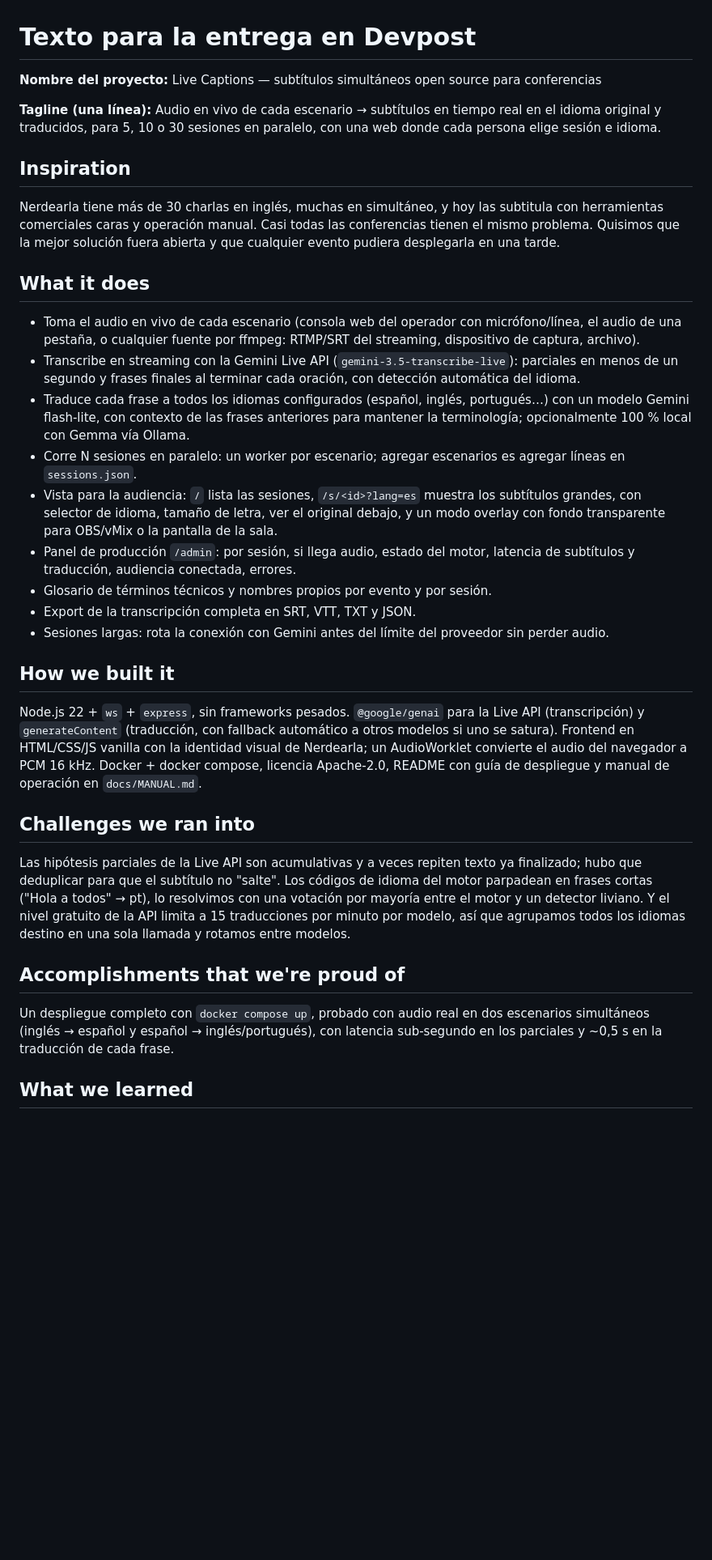
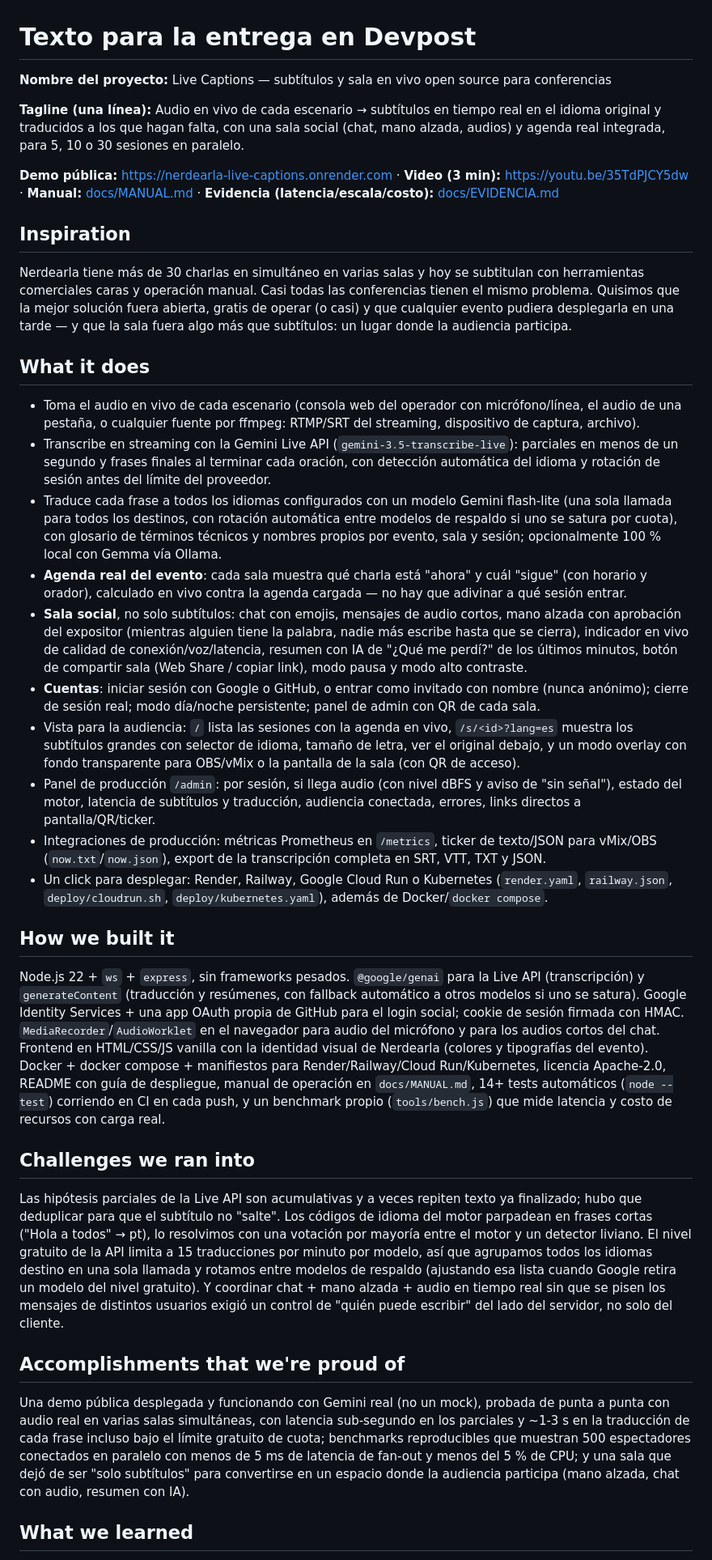
Before and after one commit to lucasmde/nerdearla-live-captions, a Markdown page: docs/DEVPOST.md, the part around one of its changes. Shown at 81% size. Rendered like a GitHub page; blank space fills up the shorter version.

```diff
--- a/docs/DEVPOST.md
+++ b/docs/DEVPOST.md
@@ -1,36 +1,39 @@
 # Texto para la entrega en Devpost
 
-**Nombre del proyecto:** Live Captions — subtítulos simultáneos open source para conferencias
+**Nombre del proyecto:** Live Captions — subtítulos y sala en vivo open source para conferencias
 
-**Tagline (una línea):** Audio en vivo de cada escenario → subtítulos en tiempo real en el idioma original y traducidos, para 5, 10 o 30 sesiones en paralelo, con una web donde cada persona elige sesión e idioma.
+**Tagline (una línea):** Audio en vivo de cada escenario → subtítulos en tiempo real en el idioma original y traducidos a los que hagan falta, con una sala social (chat, mano alzada, audios) y agenda real integrada, para 5, 10 o 30 sesiones en paralelo.
+
+**Demo pública:** https://nerdearla-live-captions.onrender.com · **Video (3 min):** https://youtu.be/35TdPJCY5dw · **Manual:** [docs/MANUAL.md](MANUAL.md) · **Evidencia (latencia/escala/costo):** [docs/EVIDENCIA.md](EVIDENCIA.md)
 
 ## Inspiration
 
-Nerdearla tiene más de 30 charlas en inglés, muchas en simultáneo, y hoy las subtitula con herramientas comerciales caras y operación manual. Casi todas las conferencias tienen el mismo problema. Quisimos que la mejor solución fuera abierta y que cualquier evento pudiera desplegarla en una tarde.
+Nerdearla tiene más de 30 charlas en simultáneo en varias salas y hoy se subtitulan con herramientas comerciales caras y operación manual. Casi todas las conferencias tienen el mismo problema. Quisimos que la mejor solución fuera abierta, gratis de operar (o casi) y que cualquier evento pudiera desplegarla en una tarde — y que la sala fuera algo más que subtítulos: un lugar donde la audiencia participa.
 
 ## What it does
 
 - Toma el audio en vivo de cada escenario (consola web del operador con micrófono/línea, el audio de una pestaña, o cualquier fuente por ffmpeg: RTMP/SRT del streaming, dispositivo de captura, archivo).
-- Transcribe en streaming con la Gemini Live API (`gemini-3.5-transcribe-live`): parciales en menos de un segundo y frases finales al terminar cada oración, con detección automática del idioma.
-- Traduce cada frase a todos los idiomas configurados (español, inglés, portugués…) con un modelo Gemini flash-lite, con contexto de las frases anteriores para mantener la terminología; opcionalmente 100 % local con Gemma vía Ollama.
-- Corre N sesiones en paralelo: un worker por escenario; agregar escenarios es agregar líneas en `sessions.json`.
-- Vista para la audiencia: `/` lista las sesiones, `/s/<id>?lang=es` muestra los subtítulos grandes, con selector de idioma, tamaño de letra, ver el original debajo, y un modo overlay con fondo transparente para OBS/vMix o la pantalla de la sala.
-- Panel de producción `/admin`: por sesión, si llega audio, estado del motor, latencia de subtítulos y traducción, audiencia conectada, errores.
-- Glosario de términos técnicos y nombres propios por evento y por sesión.
-- Export de la transcripción completa en SRT, VTT, TXT y JSON.
-- Sesiones largas: rota la conexión con Gemini antes del límite del proveedor sin perder audio.
+- Transcribe en streaming con la Gemini Live API (`gemini-3.5-transcribe-live`): parciales en menos de un segundo y frases finales al terminar cada oración, con detección automática del idioma y rotación de sesión antes del límite del proveedor.
+- Traduce cada frase a todos los idiomas configurados con un modelo Gemini flash-lite (una sola llamada para todos los destinos, con rotación automática entre modelos de respaldo si uno se satura por cuota), con glosario de términos técnicos y nombres propios por evento, sala y sesión; opcionalmente 100 % local con Gemma vía Ollama.
+- **Agenda real del evento**: cada sala muestra qué charla está "ahora" y cuál "sigue" (con horario y orador), calculado en vivo contra la agenda cargada — no hay que adivinar a qué sesión entrar.
+- **Sala social**, no solo subtítulos: chat con emojis, mensajes de audio cortos, mano alzada con aprobación del expositor (mientras alguien tiene la palabra, nadie más escribe hasta que se cierra), indicador en vivo de calidad de conexión/voz/latencia, resumen con IA de "¿Qué me perdí?" de los últimos minutos, botón de compartir sala (Web Share / copiar link), modo pausa y modo alto contraste.
+- **Cuentas**: iniciar sesión con Google o GitHub, o entrar como invitado con nombre (nunca anónimo); cierre de sesión real; modo día/noche persistente; panel de admin con QR de cada sala.
+- Vista para la audiencia: `/` lista las sesiones con la agenda en vivo, `/s/<id>?lang=es` muestra los subtítulos grandes con selector de idioma, tamaño de letra, ver el original debajo, y un modo overlay con fondo transparente para OBS/vMix o la pantalla de la sala (con QR de acceso).
+- Panel de producción `/admin`: por sesión, si llega audio (con nivel dBFS y aviso de "sin señal"), estado del motor, latencia de subtítulos y traducción, audiencia conectada, errores, links directos a pantalla/QR/ticker.
+- Integraciones de producción: métricas Prometheus en `/metrics`, ticker de texto/JSON para vMix/OBS (`now.txt`/`now.json`), export de la transcripción completa en SRT, VTT, TXT y JSON.
+- Un click para desplegar: Render, Railway, Google Cloud Run o Kubernetes (`render.yaml`, `railway.json`, `deploy/cloudrun.sh`, `deploy/kubernetes.yaml`), además de Docker/`docker compose`.
 
 ## How we built it
 
-Node.js 22 + `ws` + `express`, sin frameworks pesados. `@google/genai` para la Live API (transcripción) y `generateContent` (traducción, con fallback automático a otros modelos si uno se satura). Frontend en HTML/CSS/JS vanilla con la identidad visual de Nerdearla; un AudioWorklet convierte el audio del navegador a PCM 16 kHz. Docker + docker compose, licencia Apache-2.0, README con guía de despliegue y manual de operación en `docs/MANUAL.md`.
+Node.js 22 + `ws` + `express`, sin frameworks pesados. `@google/genai` para la Live API (transcripción) y `generateContent` (traducción y resúmenes, con fallback automático a otros modelos si uno se satura). Google Identity Services + una app OAuth propia de GitHub para el login social; cookie de sesión firmada con HMAC. `MediaRecorder`/`AudioWorklet` en el navegador para audio del micrófono y para los audios cortos del chat. Frontend en HTML/CSS/JS vanilla con la identidad visual de Nerdearla (colores y tipografías del evento). Docker + docker compose + manifiestos para Render/Railway/Cloud Run/Kubernetes, licencia Apache-2.0, README con guía de despliegue, manual de operación en `docs/MANUAL.md`, 14+ tests automáticos (`node --test`) corriendo en CI en cada push, y un benchmark propio (`tools/bench.js`) que mide latencia y costo de recursos con carga real.
 
 ## Challenges we ran into
 
-Las hipótesis parciales de la Live API son acumulativas y a veces repiten texto ya finalizado; hubo que deduplicar para que el subtítulo no "salte". Los códigos de idioma del motor parpadean en frases cortas ("Hola a todos" → pt), lo resolvimos con una votación por mayoría entre el motor y un detector liviano. Y el nivel gratuito de la API limita a 15 traducciones por minuto por modelo, así que agrupamos todos los idiomas destino en una sola llamada y rotamos entre modelos.
+Las hipótesis parciales de la Live API son acumulativas y a veces repiten texto ya finalizado; hubo que deduplicar para que el subtítulo no "salte". Los códigos de idioma del motor parpadean en frases cortas ("Hola a todos" → pt), lo resolvimos con una votación por mayoría entre el motor y un detector liviano. El nivel gratuito de la API limita a 15 traducciones por minuto por modelo, así que agrupamos todos los idiomas destino en una sola llamada y rotamos entre modelos de respaldo (ajustando esa lista cuando Google retira un modelo del nivel gratuito). Y coordinar chat + mano alzada + audio en tiempo real sin que se pisen los mensajes de distintos usuarios exigió un control de "quién puede escribir" del lado del servidor, no solo del cliente.
 
 ## Accomplishments that we're proud of
 
-Un despliegue completo con `docker compose up`, probado con audio real en dos escenarios simultáneos (inglés → español y español → inglés/portugués), con latencia sub-segundo en los parciales y ~0,5 s en la traducción de cada frase.
+Una demo pública desplegada y funcionando con Gemini real (no un mock), probada de punta a punta con audio real en varias salas simultáneas, con latencia sub-segundo en los parciales y ~1-3 s en la traducción de cada frase incluso bajo el límite gratuito de cuota; benchmarks reproducibles que muestran 500 espectadores conectados en paralelo con menos de 5 ms de latencia de fan-out y menos del 5 % de CPU; y una sala que dejó de ser "solo subtítulos" para convertirse en un espacio donde la audiencia participa (mano alzada, chat con audio, resumen con IA).
 
 ## What we learned
 
```
Also changed, not shown: other parts of docs/DEVPOST.md (+4 -4 lines), docs/CIERRE.md (added, +109 -0 lines).
